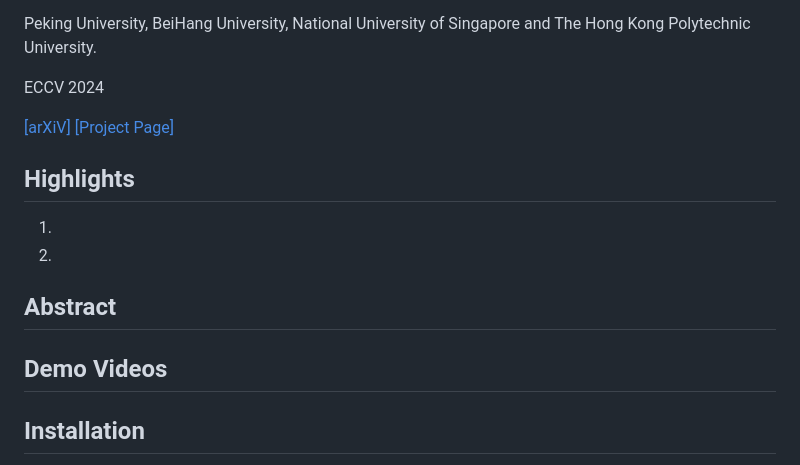
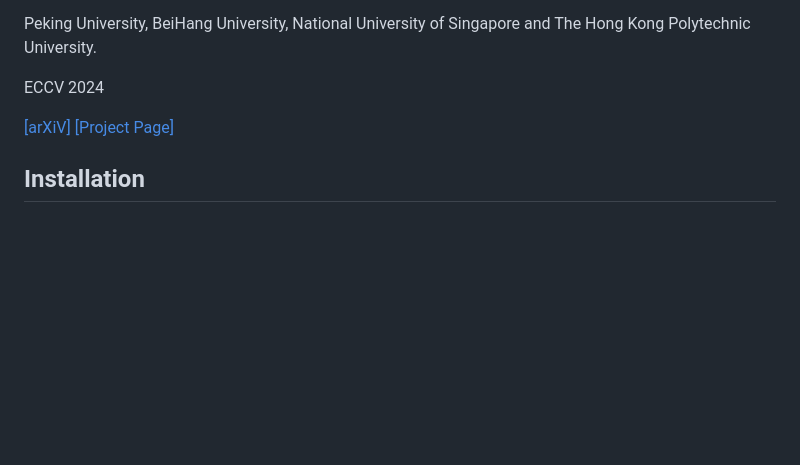
Before and after one commit to wukui-muc/Offline_RL_Active_Tracking, a Markdown page: README.md, the part around the change. Rendered like a GitHub page; blank space fills up the shorter version.

```diff
--- a/README.md
+++ b/README.md
@@ -9,12 +9,6 @@ Peking University, BeiHang University, National University of Singapore and The
 ECCV 2024
 
 [[arXiV]](https://arxiv.org/abs/2404.09857)  [[Project Page]](https://sites.google.com/d/1TlnjsKbF2IgvdM9-aMJLShlnVBlS9ttN/p/1NZNTU2LmzgeXYYwuFn4w4r9pZaw-gdYN/edit?pli=1)
-## Highlights
-1.
-2.
-## Abstract
-
-## Demo Videos
 
 ## Installation
 Our model rely on the DEVA as the vision foundation model and Gym-Unrealcv as the evaluation environment, which requires to install three additional packages: Grounded-Segment-Anything, DEVA and Gym-Unrealcv. Note that we modified the original DEVA to adapt to our task, we provide the modified version in the repository.
```
